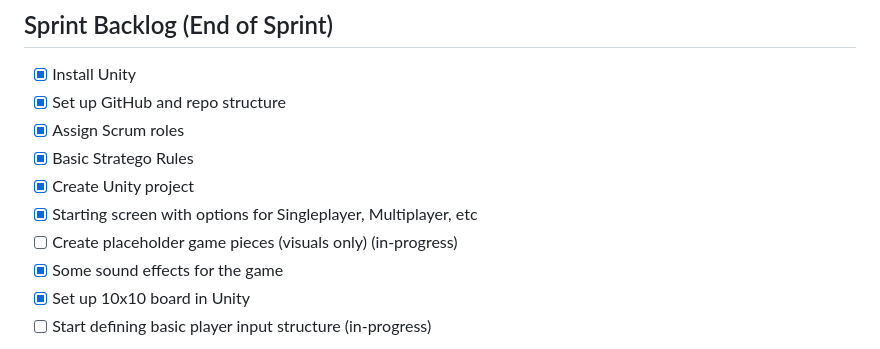
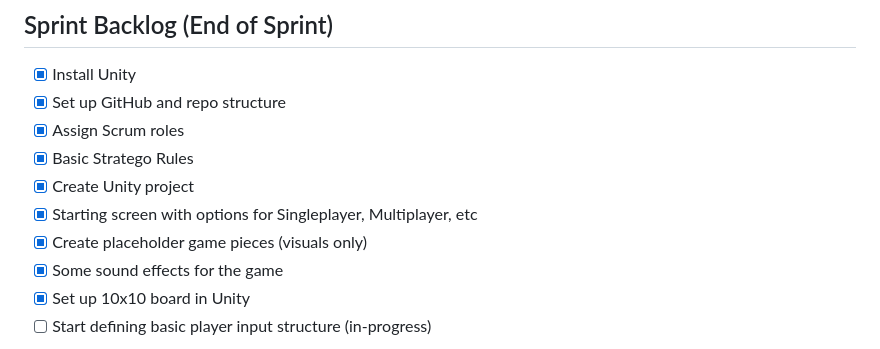
Before and after one commit to SimonLiang2/CS512_VeilRealm, a Markdown page: sprint_1/Sprint.md, the part around the change. Drawn GitHub-style.

Commit message:
one more sprint thing to add

```diff
--- a/sprint_1/Sprint.md
+++ b/sprint_1/Sprint.md
@@ -85,7 +85,7 @@ Tasks we committed to for **Sprint 1**:
 - [x] Basic Stratego Rules
 - [x] Create Unity project
 - [x] Starting screen with options for Singleplayer, Multiplayer, etc
-- [ ] Create placeholder game pieces (visuals only) (in-progress)
+- [x] Create placeholder game pieces (visuals only)
 - [x] Some sound effects for the game
 - [x] Set up 10x10 board in Unity
 - [ ] Start defining basic player input structure (in-progress)
```
